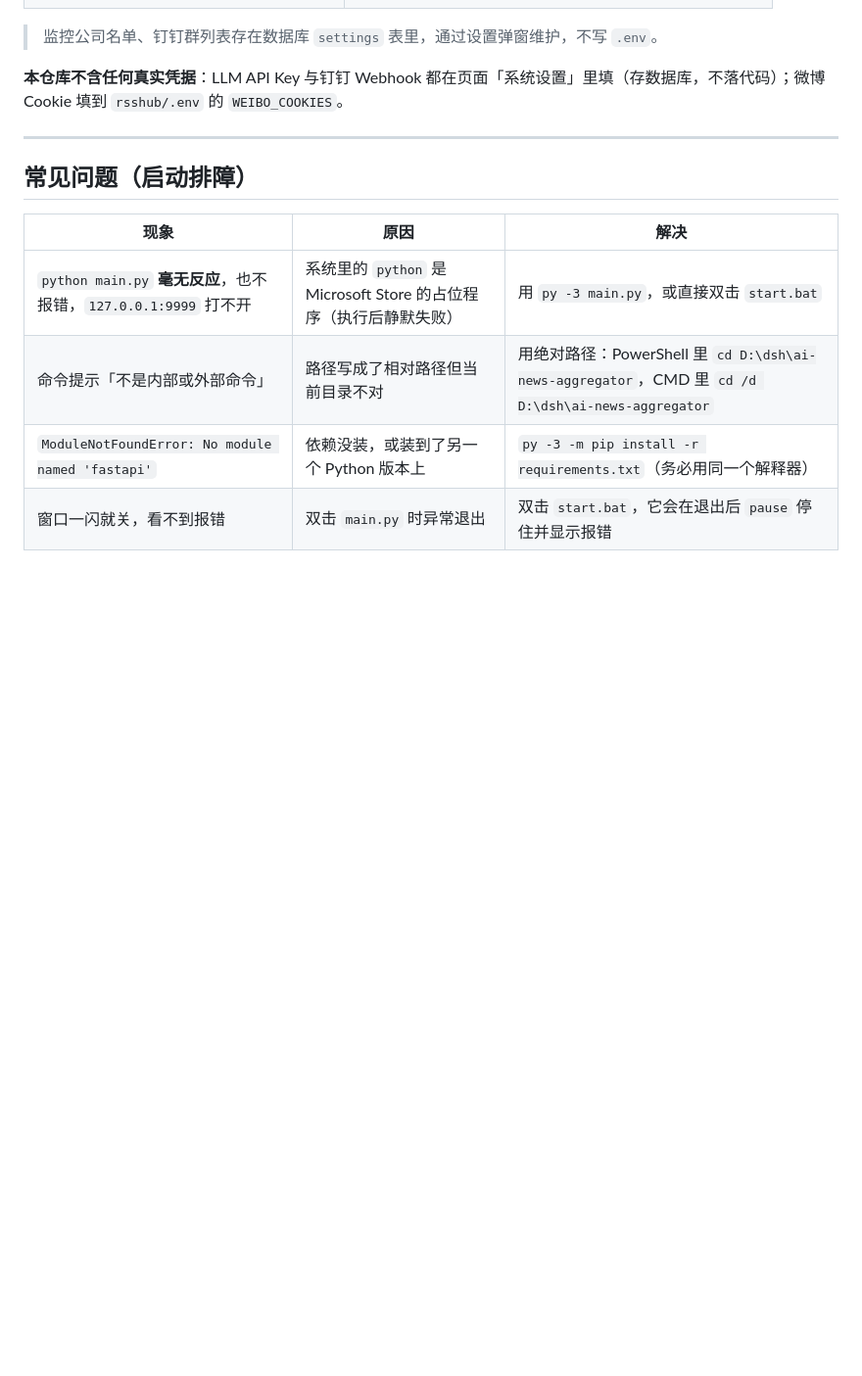
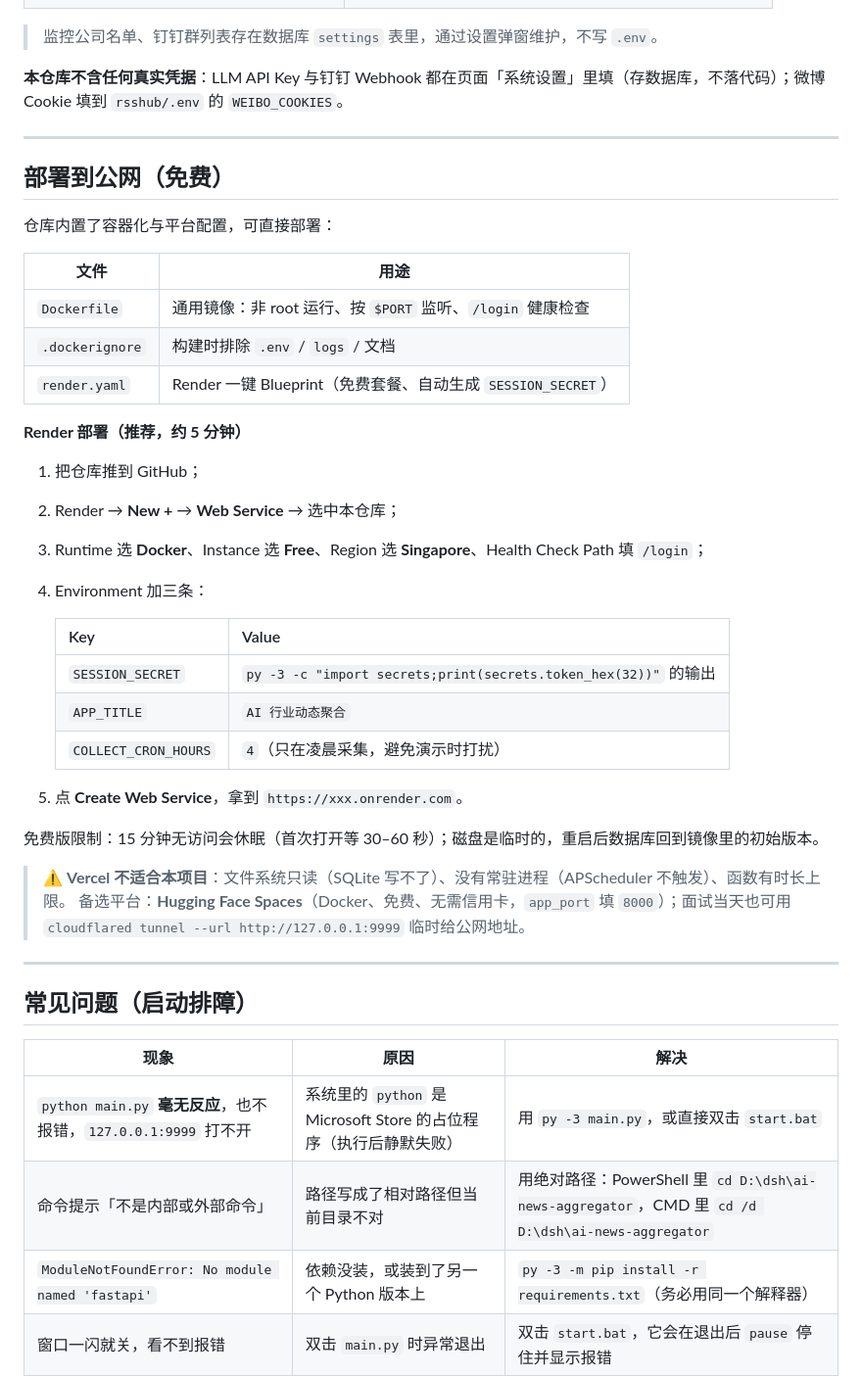
Before and after one commit to hu123970/ai-newsdesk, a Markdown page: README.md, the part around the change. Shown at 98% size. Drawn GitHub-style; blank space fills up the shorter version.

```diff
--- a/README.md
+++ b/README.md
@@ -205,6 +205,38 @@ RSS 源 → collector 采集（httpx + feedparser）
 
 ---
 
+## 部署到公网（免费）
+
+仓库内置了容器化与平台配置，可直接部署：
+
+| 文件 | 用途 |
+|---|---|
+| `Dockerfile` | 通用镜像：非 root 运行、按 `$PORT` 监听、`/login` 健康检查 |
+| `.dockerignore` | 构建时排除 `.env` / `logs` / 文档 |
+| `render.yaml` | Render 一键 Blueprint（免费套餐、自动生成 `SESSION_SECRET`） |
+
+**Render 部署（推荐，约 5 分钟）**
+
+1. 把仓库推到 GitHub；
+2. Render → **New +** → **Web Service** → 选中本仓库；
+3. Runtime 选 **Docker**、Instance 选 **Free**、Region 选 **Singapore**、Health Check Path 填 `/login`；
+4. Environment 加三条：
+
+   | Key | Value |
+   |---|---|
+   | `SESSION_SECRET` | `py -3 -c "import secrets;print(secrets.token_hex(32))"` 的输出 |
+   | `APP_TITLE` | `AI 行业动态聚合` |
+   | `COLLECT_CRON_HOURS` | `4`（只在凌晨采集，避免演示时打扰） |
+
+5. 点 **Create Web Service**，拿到 `https://xxx.onrender.com`。
+
+免费版限制：15 分钟无访问会休眠（首次打开等 30–60 秒）；磁盘是临时的，重启后数据库回到镜像里的初始版本。
+
+> ⚠️ **Vercel 不适合本项目**：文件系统只读（SQLite 写不了）、没有常驻进程（APScheduler 不触发）、函数有时长上限。
+> 备选平台：**Hugging Face Spaces**（Docker、免费、无需信用卡，`app_port` 填 `8000`）；面试当天也可用 `cloudflared tunnel --url http://127.0.0.1:9999` 临时给公网地址。
+
+---
+
 ## 常见问题（启动排障）
 
 | 现象 | 原因 | 解决 |
```
